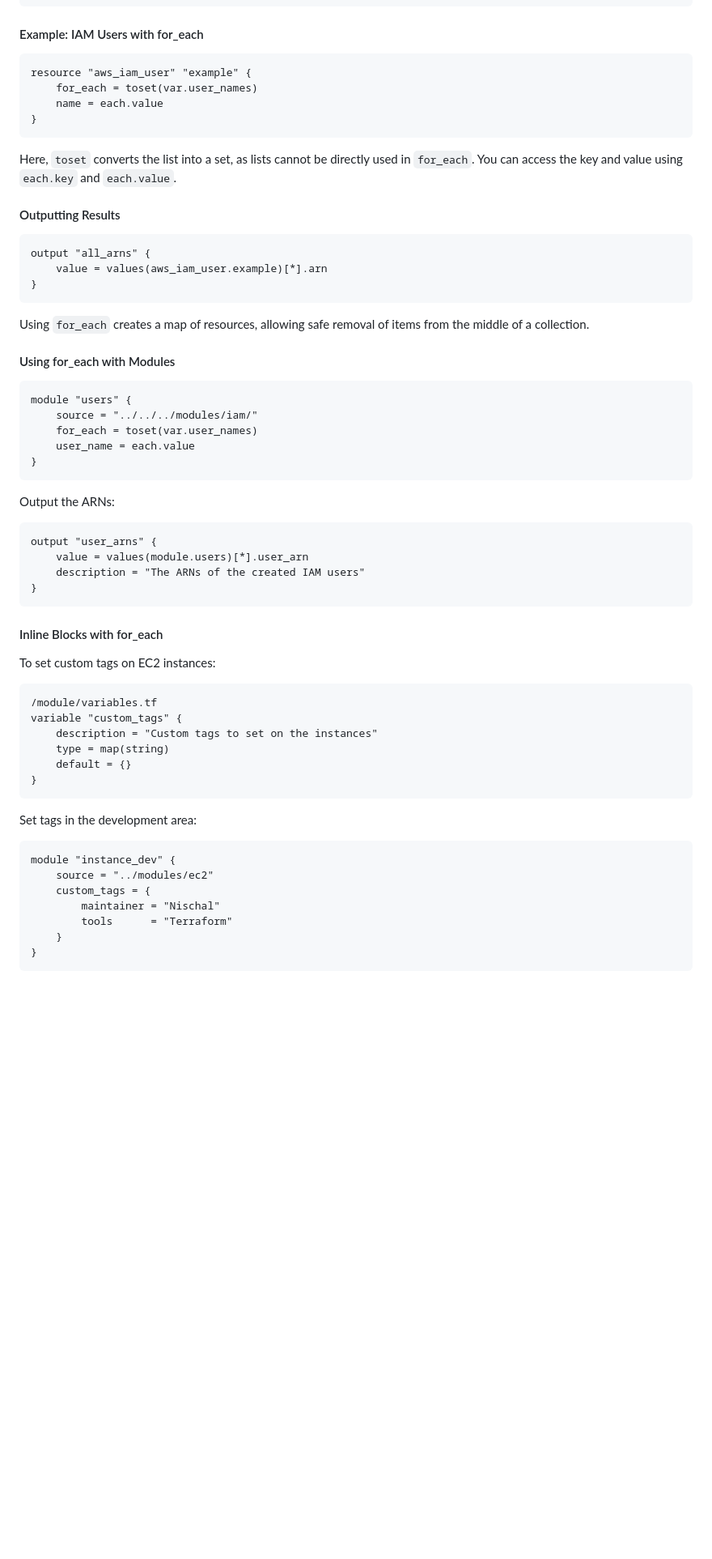
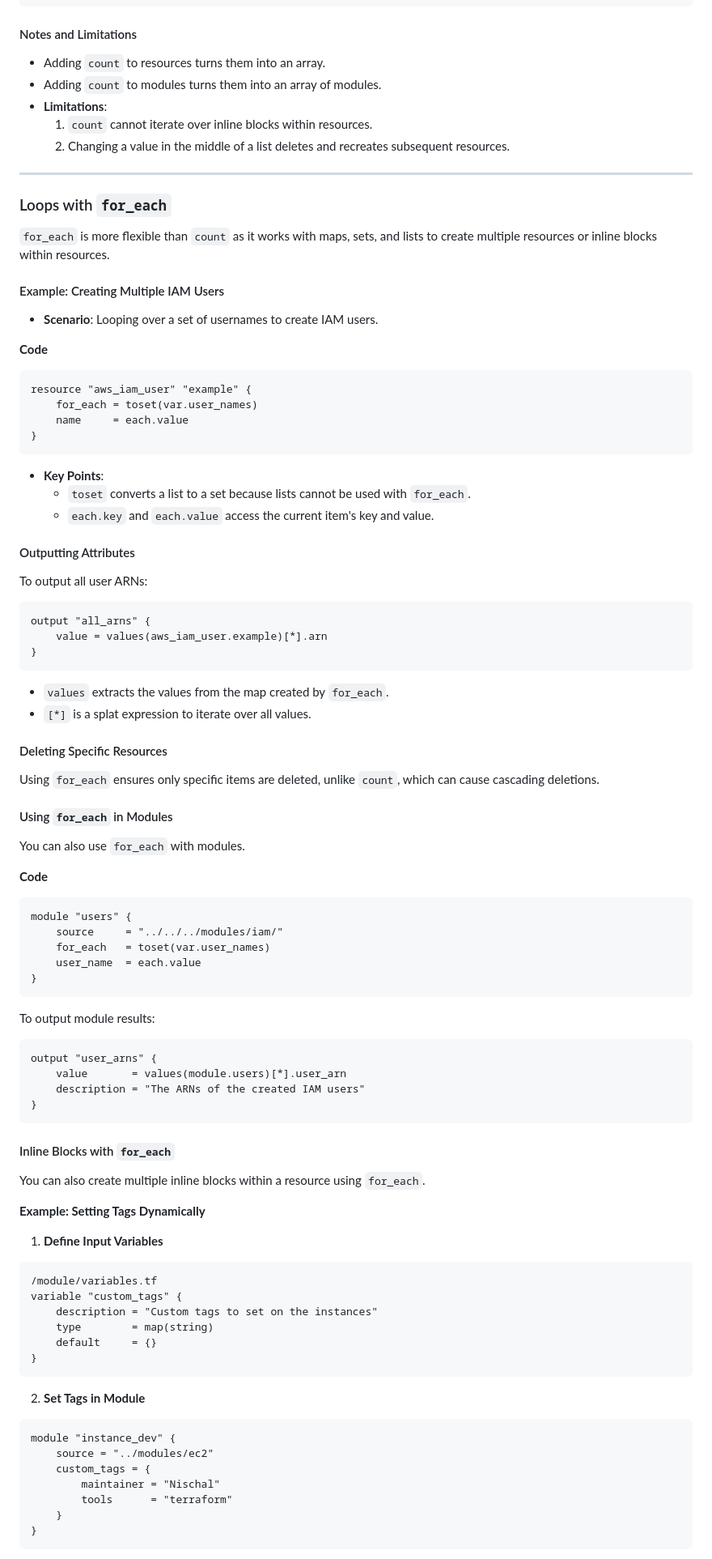
Before and after one commit to chudalnischal/Terraform, a Markdown page: Terraform-Loops/README.MD, the part around the change printed below. Shown: that part at 81% size. GitHub-like rendering; blank space fills up the shorter version.

````diff
--- a/Terraform-Loops/README.MD
+++ b/Terraform-Loops/README.MD
@@ -75,58 +77,86 @@ resource "<PROVIDER>_<TYPE>" "<NAME>" {
 }
 ```
 
-#### Example: IAM Users with for_each
+#### Notes and Limitations
+- Adding `count` to resources turns them into an array.
+- Adding `count` to modules turns them into an array of modules.
+- **Limitations**:
+  1. `count` cannot iterate over inline blocks within resources.
+  2. Changing a value in the middle of a list deletes and recreates subsequent resources.
+
+---
+
+### Loops with `for_each`
+`for_each` is more flexible than `count` as it works with maps, sets, and lists to create multiple resources or inline blocks within resources.
+
+#### Example: Creating Multiple IAM Users
+- **Scenario**: Looping over a set of usernames to create IAM users.
+
+**Code**
 ```hcl
 resource "aws_iam_user" "example" {
     for_each = toset(var.user_names)
-    name = each.value
+    name     = each.value
 }
 ```
-Here, `toset` converts the list into a set, as lists cannot be directly used in `for_each`. You can access the key and value using `each.key` and `each.value`.
+- **Key Points**:
+  - `toset` converts a list to a set because lists cannot be used with `for_each`.
+  - `each.key` and `each.value` access the current item's key and value.
 
-#### Outputting Results
+#### Outputting Attributes
+To output all user ARNs:
 ```hcl
 output "all_arns" {
     value = values(aws_iam_user.example)[*].arn
 }
 ```
-Using `for_each` creates a map of resources, allowing safe removal of items from the middle of a collection.
+- `values` extracts the values from the map created by `for_each`.
+- `[*]` is a splat expression to iterate over all values.
 
-#### Using for_each with Modules
+#### Deleting Specific Resources
+Using `for_each` ensures only specific items are deleted, unlike `count`, which can cause cascading deletions.
+
+#### Using `for_each` in Modules
+You can also use `for_each` with modules.
+
+**Code**
 ```hcl
 module "users" {
-    source = "../../../modules/iam/"
-    for_each = toset(var.user_names)
-    user_name = each.value
+    source     = "../../../modules/iam/"
+    for_each   = toset(var.user_names)
+    user_name  = each.value
 }
 ```
-Output the ARNs:
+To output module results:
 ```hcl
 output "user_arns" {
-    value = values(module.users)[*].user_arn
+    value       = values(module.users)[*].user_arn
     description = "The ARNs of the created IAM users"
 }
 ```
 
-#### Inline Blocks with for_each
-To set custom tags on EC2 instances:
+#### Inline Blocks with `for_each`
+You can also create multiple inline blocks within a resource using `for_each`.
 
+**Example: Setting Tags Dynamically**
+
+1. **Define Input Variables**
 ```hcl
 /module/variables.tf
 variable "custom_tags" {
     description = "Custom tags to set on the instances"
-    type = map(string)
-    default = {}
+    type        = map(string)
+    default     = {}
 }
 ```
 
-Set tags in the development area:
+2. **Set Tags in Module**
 ```hcl
 module "instance_dev" {
     source = "../modules/ec2"
     custom_tags = {
         maintainer = "Nischal"
-        tools      = "Terraform"
+        tools      = "terraform"
     }
 }
 ```
````
Also changed, not shown: other parts of Terraform-Loops/README.MD (+140 -45 lines).
